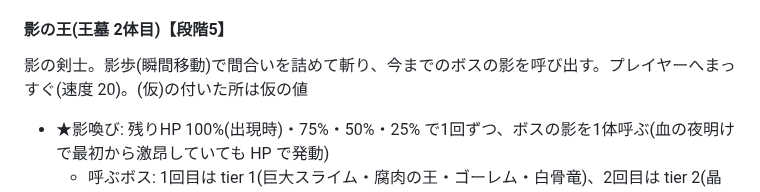
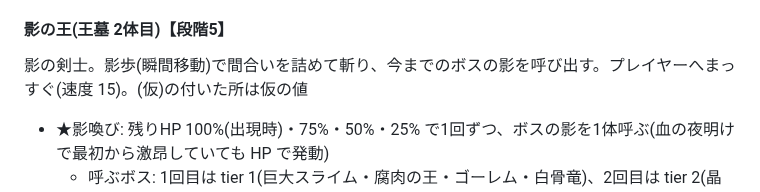
Before and after one commit to Black2856/pixel_survivors_opus5.5test, a Markdown page: claudedocs/enemies.md, the part around the change. GitHub-like rendering.

Commit message:
仕様案: 影の王の説明文の速度を表(15)にそろえる
Co-Authored-By: Claude Opus 5.5 <noreply@anthropic.com>

```diff
--- a/claudedocs/enemies.md
+++ b/claudedocs/enemies.md
@@ -663,7 +663,7 @@
 
 #### 影の王(王墓 2体目)【段階5】
 
-影の剣士。影歩(瞬間移動)で間合いを詰めて斬り、今までのボスの影を呼び出す。プレイヤーへまっすぐ(速度 20)。(仮)の付いた所は仮の値
+影の剣士。影歩(瞬間移動)で間合いを詰めて斬り、今までのボスの影を呼び出す。プレイヤーへまっすぐ(速度 15)。(仮)の付いた所は仮の値
 
 - ★影喚び: 残りHP 100%(出現時)・75%・50%・25% で1回ずつ、ボスの影を1体呼ぶ(血の夜明けで最初から激昂していても HP で発動)
   - 呼ぶボス: 1回目は tier 1(巨大スライム・腐肉の王・ゴーレム・白骨竜)、2回目は tier 2(晶角の大鹿・七彩の女王・大海魔クラーケン・深淵の海竜)、3回目は tier 3(カオスドラゴン・炎魔イフリート・霜の巨人・雪華の女王)、4回目は tier 4(時計仕掛けの番人・死神・冥犬ケルベロス（第二形態にはならない）)から1体ランダム
```
